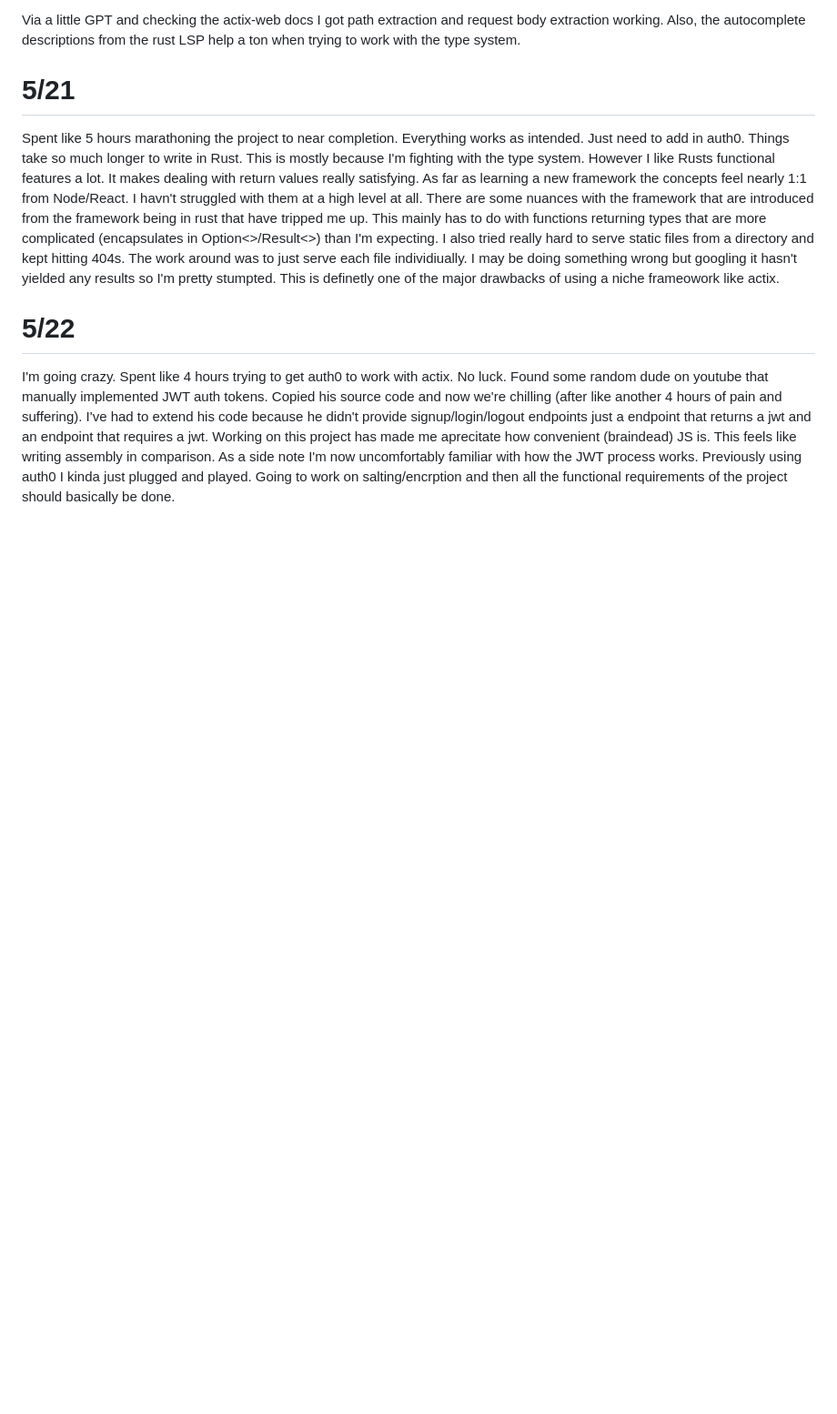
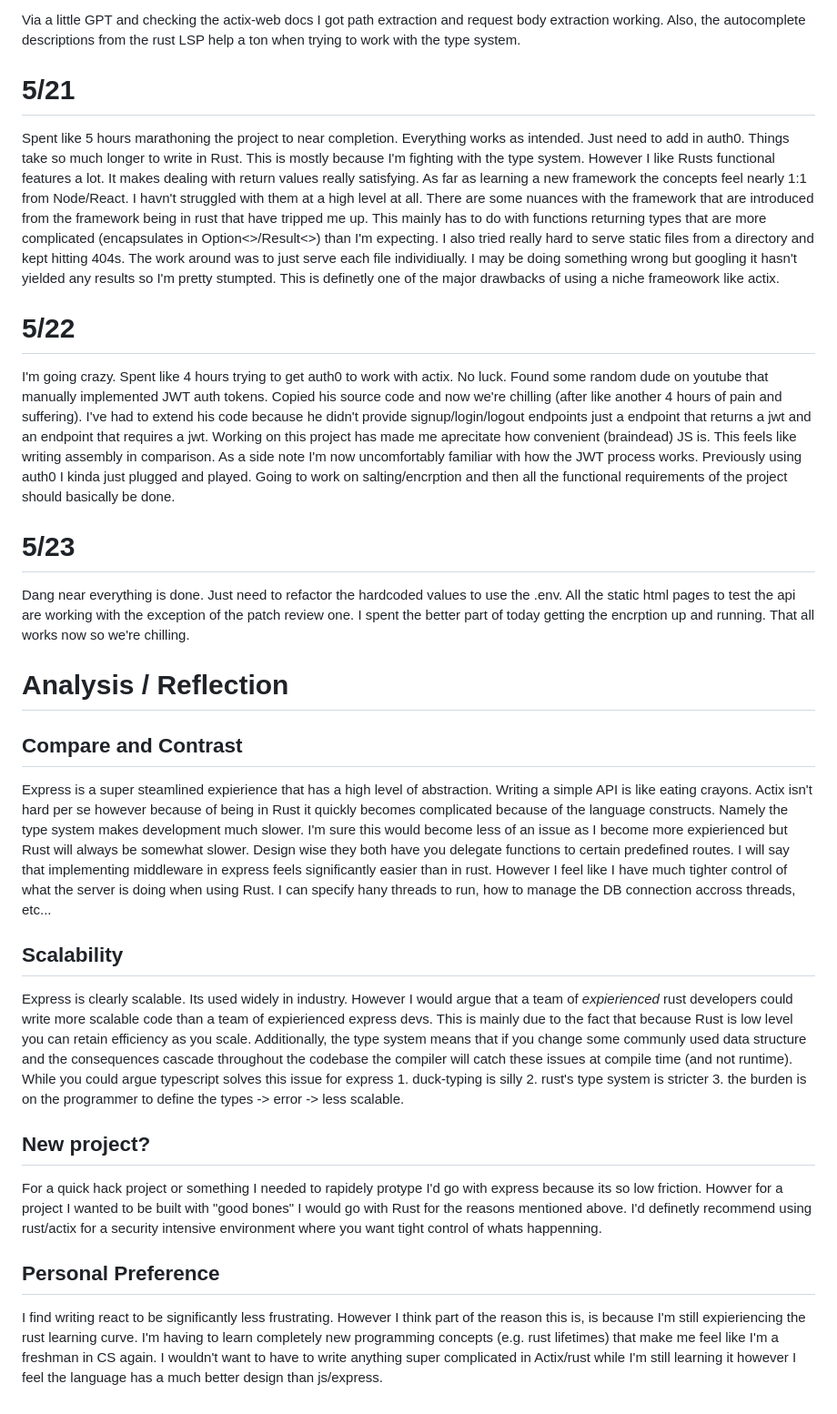
Before and after one commit to WillemHueffed/Class-Work, a Markdown page: WebDev/rust_project/journal.md, the part around the change. Shown at 91% size. GitHub-like rendering; blank space fills up the shorter version.

Commit message:
journal done

```diff
--- a/WebDev/rust_project/journal.md
+++ b/WebDev/rust_project/journal.md
@@ -28,3 +28,33 @@ because I'm fighting with the type system. However I like Rusts functional featu
 I'm going crazy. Spent like 4 hours trying to get auth0 to work with actix. No luck. Found some random dude on youtube that manually implemented JWT auth tokens. Copied his source code and now we're chilling (after like another 4 hours of pain and suffering).
 I've had to extend his code because he didn't provide signup/login/logout endpoints just a endpoint that returns a jwt and an endpoint that requires a jwt.
 Working on this project has made me aprecitate how convenient (braindead) JS is. This feels like writing assembly in comparison. As a side note I'm now uncomfortably familiar with how the JWT process works. Previously using auth0 I kinda just plugged and played. Going to work on salting/encrption and then all the functional requirements of the project should basically be done.
+
+# 5/23
+Dang near everything is done. Just need to refactor the hardcoded values to use the .env. All the static html pages to test the api are working with the exception of the patch
+review one. I spent the better part of today getting the encrption up and running. That all works now so we're chilling.
+
+# Analysis / Reflection
+
+## Compare and Contrast
+Express is a super steamlined expierience that has a high level of abstraction. Writing a simple API is like eating crayons. Actix isn't hard per se however because of being in
+Rust it quickly becomes complicated because of the language constructs. Namely the type system makes development much slower. I'm sure this would become less of an issue as I
+become more expierienced but Rust will always be somewhat slower. Design wise they both have you delegate functions to certain predefined routes. I will say that implementing
+middleware in express feels significantly easier than in rust. However I feel like I have much tighter control of what the server is doing when using Rust. I can specify hany
+threads to run, how to manage the DB connection accross threads, etc...
+
+## Scalability
+Express is clearly scalable. Its used widely in industry. However I would argue that a team of *expierienced* rust developers could write more scalable code than a team of
+expierienced express devs. This is mainly due to the fact that because Rust is low level you can retain efficiency as you scale. Additionally, the type system means that if you
+change some communly used data structure and the consequences cascade throughout the codebase the compiler will catch these issues at compile time (and not runtime). While
+you could argue typescript solves this issue for express 1. duck-typing is silly 2. rust's type system is stricter 3. the burden is on the programmer to define the types -> error
+-> less scalable.
+
+## New project?
+For a quick hack project or something I needed to rapidely protype I'd go with express because its so low friction. Howver for a project I wanted to be built with "good bones"
+I would go with Rust for the reasons mentioned above. I'd definetly recommend using rust/actix for a security intensive environment where you want tight control of whats
+happenning.
+
+## Personal Preference
+I find writing react to be significantly less frustrating. However I think part of the reason this is, is because I'm still expieriencing the rust learning curve. I'm having to
+learn completely new programming concepts (e.g. rust lifetimes) that make me feel like I'm a freshman in CS again. I wouldn't want to have to write anything super complicated
+in Actix/rust while I'm still learning it however I feel the language has a much better design than js/express.
```
